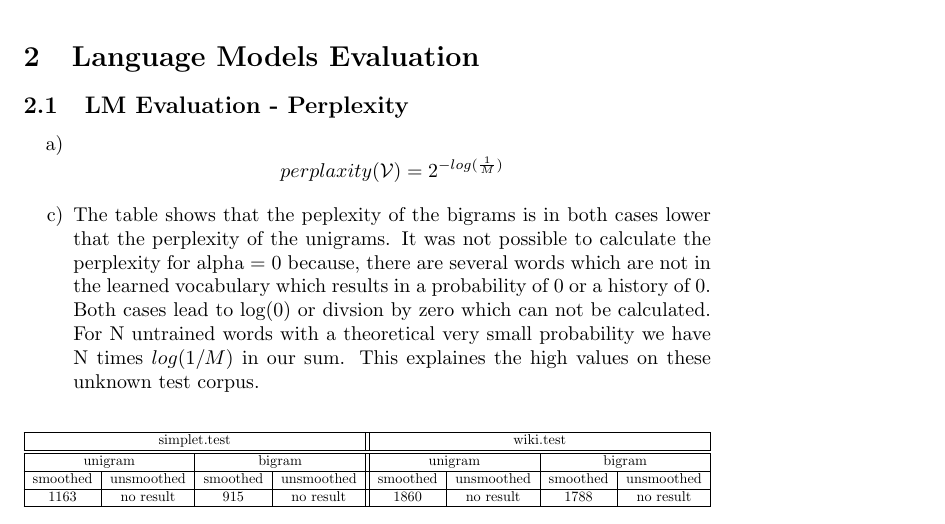
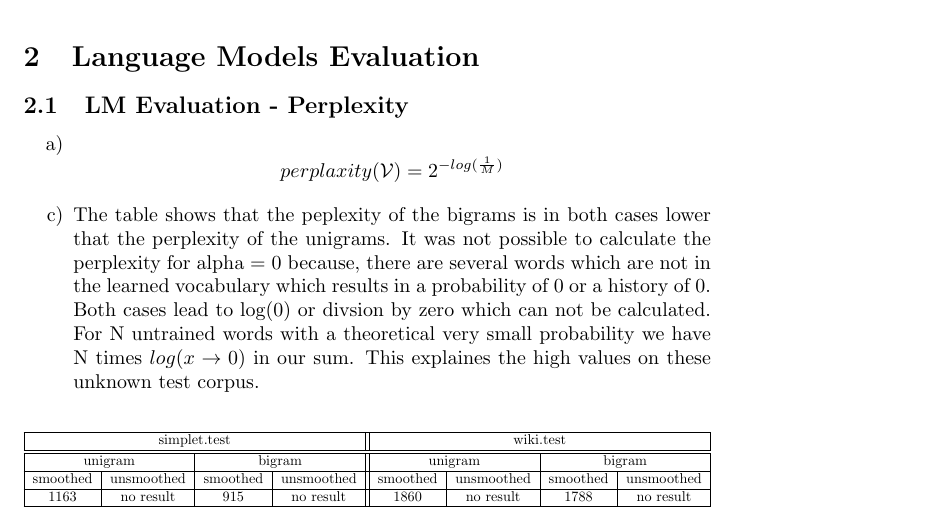
Before and after one commit to mejbahshameem/statistical-natural-language-processing, a LaTeX problem sheet (exercises/Ex4/main.tex): part of page 2 of 3, cut so that both start at the same text. Compiled offline with pdfLaTeX.

Commit message:
small update

```diff
--- a/exercises/Ex4/main.tex
+++ b/exercises/Ex4/main.tex
@@ -85,7 +85,7 @@
 		\end{tabular}
 		\end{adjustbox}
 		\end{table}
-		The table shows that the peplexity of the bigrams is in both cases lower that the perplexity of the unigrams. It was not possible to calculate the perplexity for alpha = 0 because, there are several words which are not in the learned vocabulary which results in a probability of 0 or a history of 0. Both cases lead to log(0) or divsion by zero which can not be calculated. For N untrained words with a theoretical very small probability we have N times $log(1/M)$ in our sum. This explaines the high values on these unknown test corpus.
+		The table shows that the peplexity of the bigrams is in both cases lower that the perplexity of the unigrams. It was not possible to calculate the perplexity for alpha = 0 because, there are several words which are not in the learned vocabulary which results in a probability of 0 or a history of 0. Both cases lead to log(0) or divsion by zero which can not be calculated. For N untrained words with a theoretical very small probability we have N times $log(x\rightarrow0)$ in our sum. This explaines the high values on these unknown test corpus.
 		\item[d)]
 		File simple.test has 1.96\% unseen unigrams and 18.95\% unseen bigrams.\\
 		File wiki.test has 7.75\% unseen unigrams and 31.42\% unseen bigrams.\\
```
Also changed, not shown: exercises/Ex4/main.pdf.
